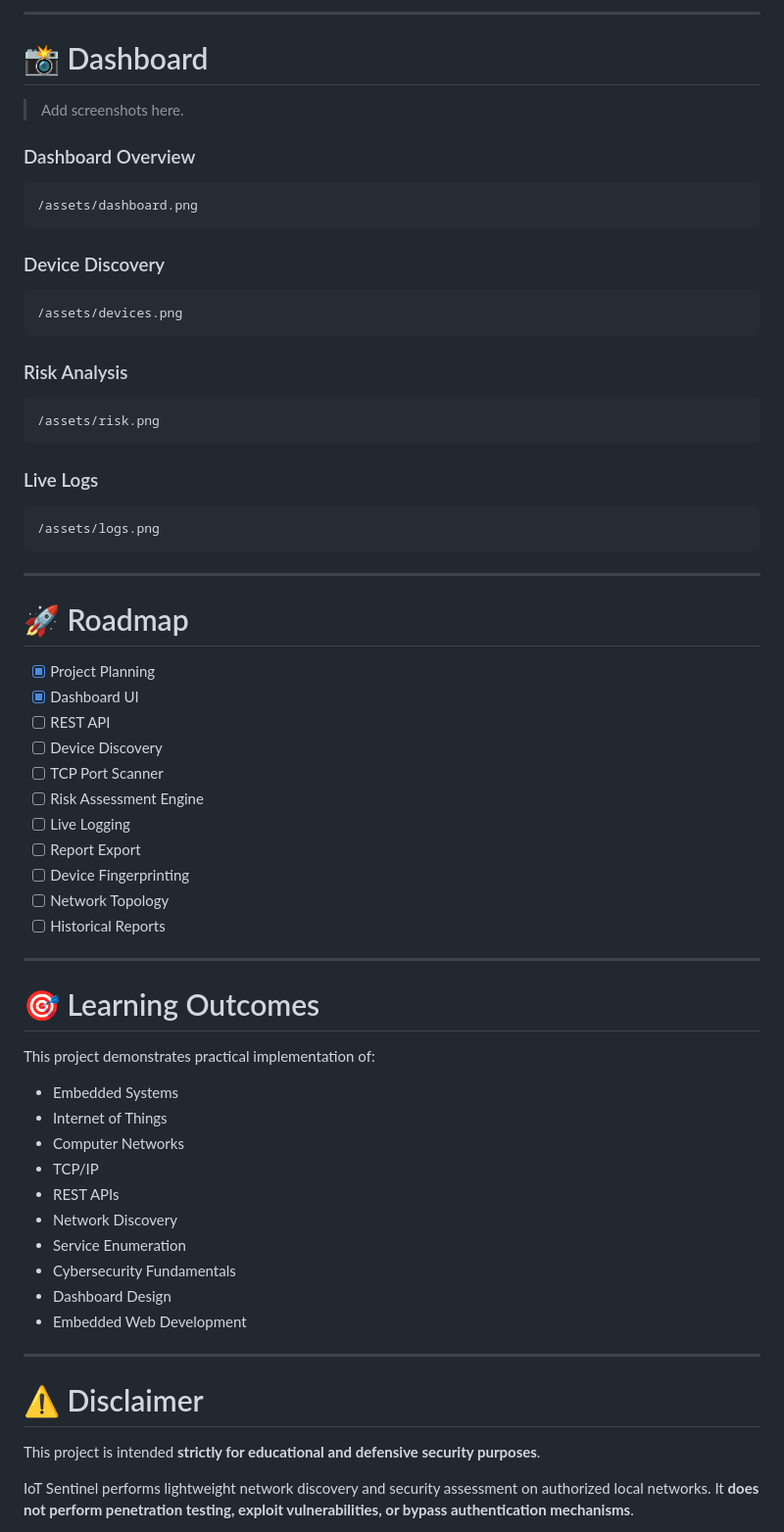
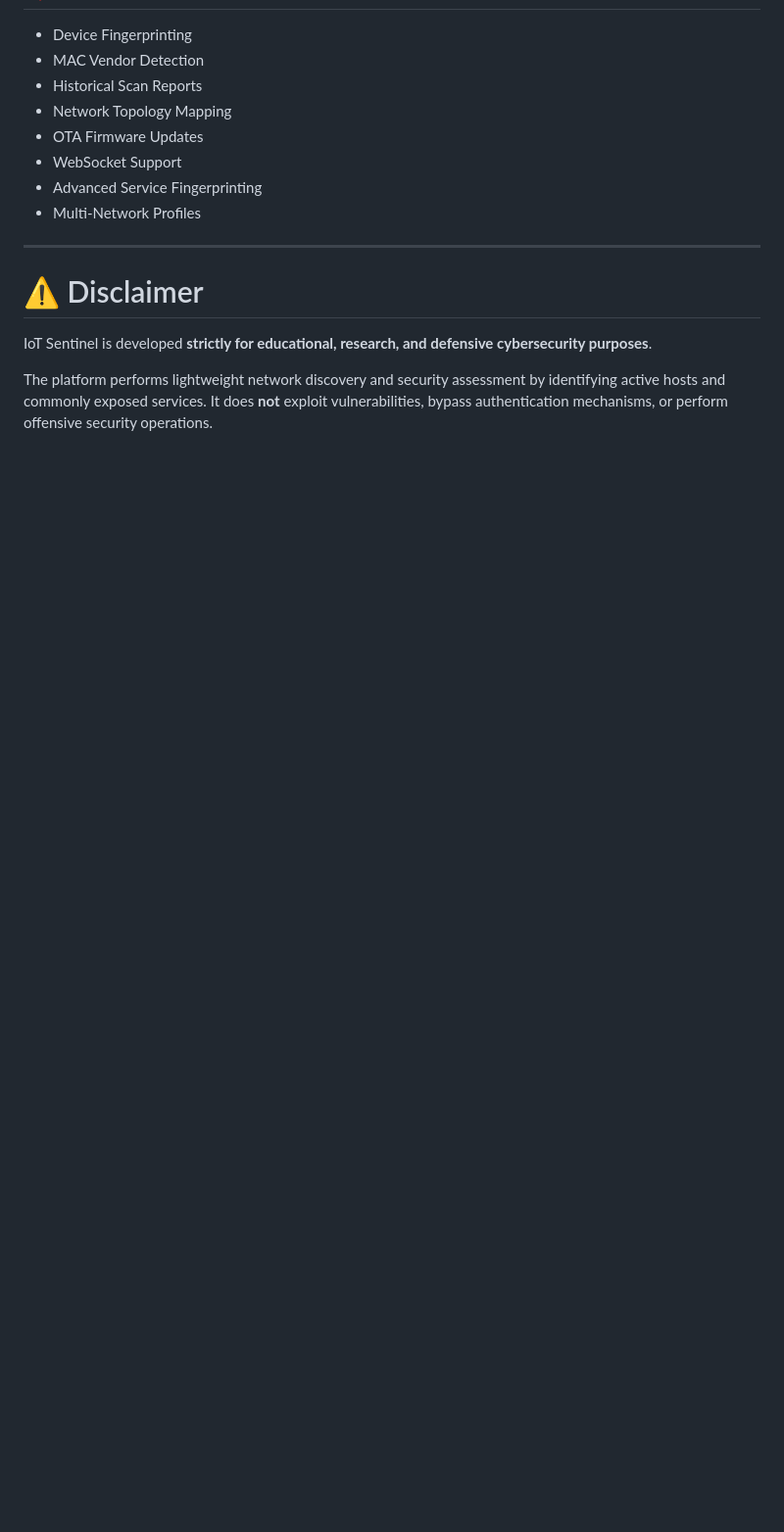
Before and after one commit to Rajveersoni9/iot-sentinel, a Markdown page: README.md, the part around one of its changes. Shown at 98% size. GitHub-like rendering; blank space fills up the shorter version.

````diff
--- a/README.md
+++ b/README.md
@@ -210,71 +193,17 @@ Display Dashboard
----
-
-# 📸 Dashboard
-
-> Add screenshots here.
-
-### Dashboard Overview
-
-```
-/assets/dashboard.png
-```
-
-### Device Discovery
-
-```
-/assets/devices.png
-```
-
-### Risk Analysis
-
-```
-/assets/risk.png
-```
-
-### Live Logs
-
-```
-/assets/logs.png
-```
-
----
-
-# 🚀 Roadmap
-
-- [x] Project Planning
-- [x] Dashboard UI
-- [ ] REST API
-- [ ] Device Discovery
-- [ ] TCP Port Scanner
-- [ ] Risk Assessment Engine
-- [ ] Live Logging
-- [ ] Report Export
-- [ ] Device Fingerprinting
-- [ ] Network Topology
-- [ ] Historical Reports
-
----
-
-# 🎯 Learning Outcomes
-
-This project demonstrates practical implementation of:
-
-- Embedded Systems
-- Internet of Things
-- Computer Networks
-- TCP/IP
-- REST APIs
-- Network Discovery
-- Service Enumeration
-- Cybersecurity Fundamentals
-- Dashboard Design
-- Embedded Web Development
+- Device Fingerprinting
+- MAC Vendor Detection
+- Historical Scan Reports
+- Network Topology Mapping
+- OTA Firmware Updates
+- WebSocket Support
+- Advanced Service Fingerprinting
+- Multi-Network Profiles
 
 ---
 
 # ⚠️ Disclaimer
 
-This project is intended **strictly for educational and defensive security purposes**.
+IoT Sentinel is developed **strictly for educational, research, and defensive cybersecurity purposes**.
 
-IoT Sentinel performs lightweight network discovery and security assessment on authorized local networks. It **does not perform penetration testing, exploit vulnerabilities, or bypass authentication mechanisms**.
+The platform performs lightweight network discovery and security assessment by identifying active hosts and commonly exposed services. It does **not** exploit vulnerabilities, bypass authentication mechanisms, or perform offensive security operations.
 
````
Also changed, not shown: other parts of README.md (+124 -164 lines).
